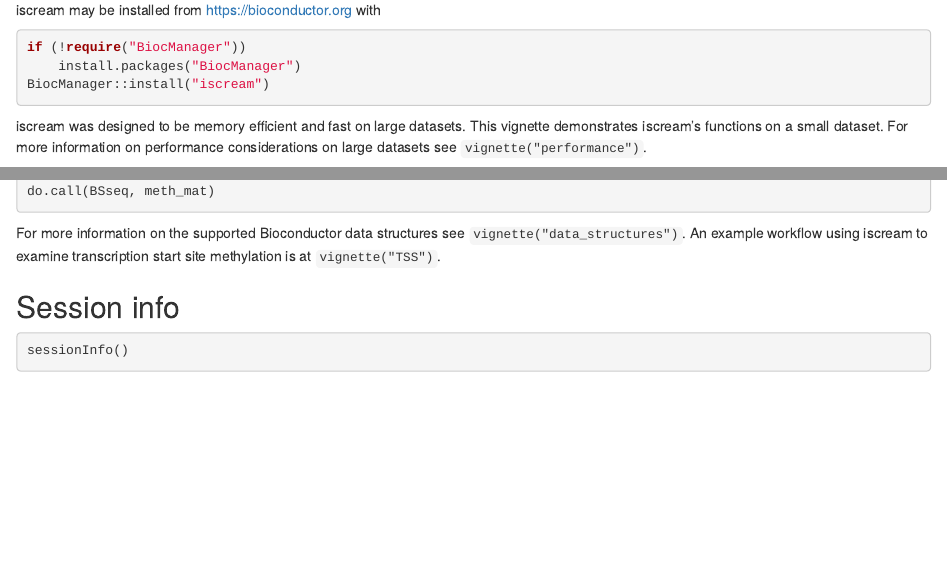
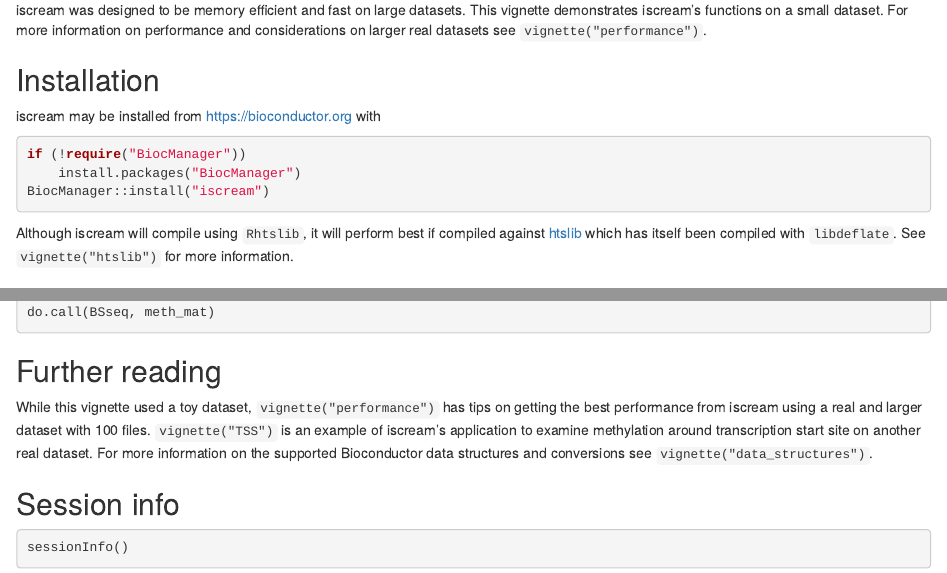
Before and after one commit to huishenlab/iscream, an R Markdown document (vignettes/iscream.Rmd): the page in a window 1100 px wide, from 260 px down, and a second part further down, joined at a grey line. Rendered offline with R 4.5, knitr and Pandoc, with nearby package versions; drawn as R Markdown's standard HTML page in place of the format the file asks for; some code elsewhere in the file could not run offline.

Commit message:
docs(vignette): add other vignette references

````diff
--- a/vignettes/iscream.Rmd
+++ b/vignettes/iscream.Rmd
@@ -28,7 +28,14 @@
 make matrices across input files and regions. All operations can be done in
 parallel and return R/Bioconductor data structures.
 
-iscream may be installed from https://bioconductor.org with
+iscream was designed to be memory efficient and fast on large datasets. This
+vignette demonstrates iscream's functions on a small dataset. For more
+information on performance and considerations on larger real datasets see
+`vignette("performance")`.
+
+## Installation
+
+iscream may be installed from <https://bioconductor.org> with
 
 ```{r install, eval=FALSE}
 if (!require("BiocManager"))
@@ -36,10 +43,9 @@
 BiocManager::install("iscream")
 ```
 
-iscream was designed to be memory efficient and fast on large datasets. This
-vignette demonstrates iscream's functions on a small dataset. For more
-information on performance considerations on large datasets see
-`vignette("performance")`.
+Although iscream will compile using `Rhtslib`, it will perform best if compiled
+against [htslib](https://www.htslib.org/download/) which has itself been
+compiled with `libdeflate`. See `vignette("htslib")` for more information.
 
 ### Loading iscream
 
@@ -239,9 +245,14 @@
 do.call(BSseq, meth_mat)
 ```
 
-For more information on the supported Bioconductor data structures see
-`vignette("data_structures")`. An example workflow using iscream to examine
-transcription start site methylation is at `vignette("TSS")`.
+## Further reading
+
+While this vignette used a toy dataset, `vignette("performance")` has tips on
+getting the best performance from iscream using a real and larger dataset with
+100 files. `vignette("TSS")` is an example of iscream's application to examine
+methylation around transcription start site on another real dataset. For more
+information on the supported Bioconductor data structures and conversions see
+`vignette("data_structures")`.
 
 ## Session info
 
````
